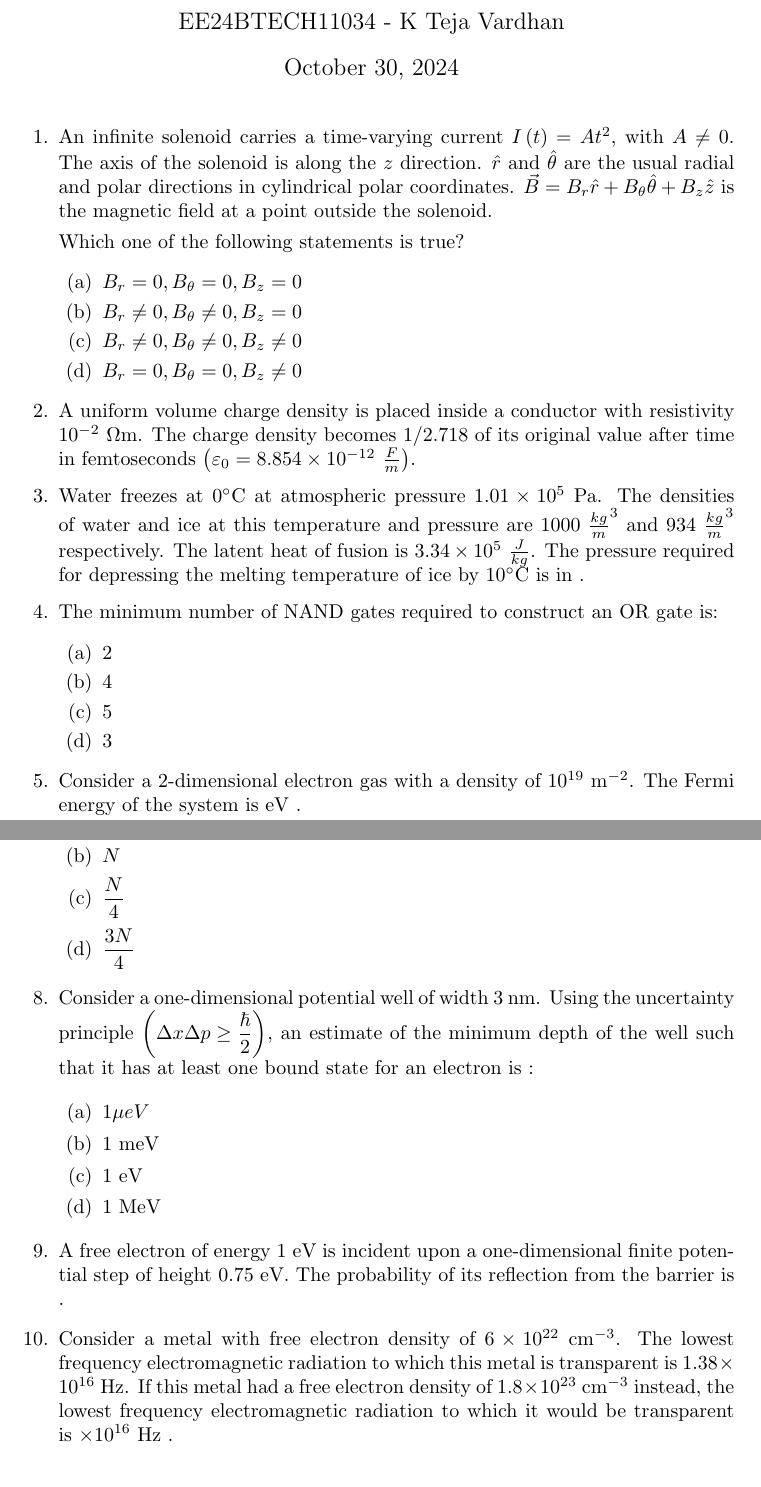
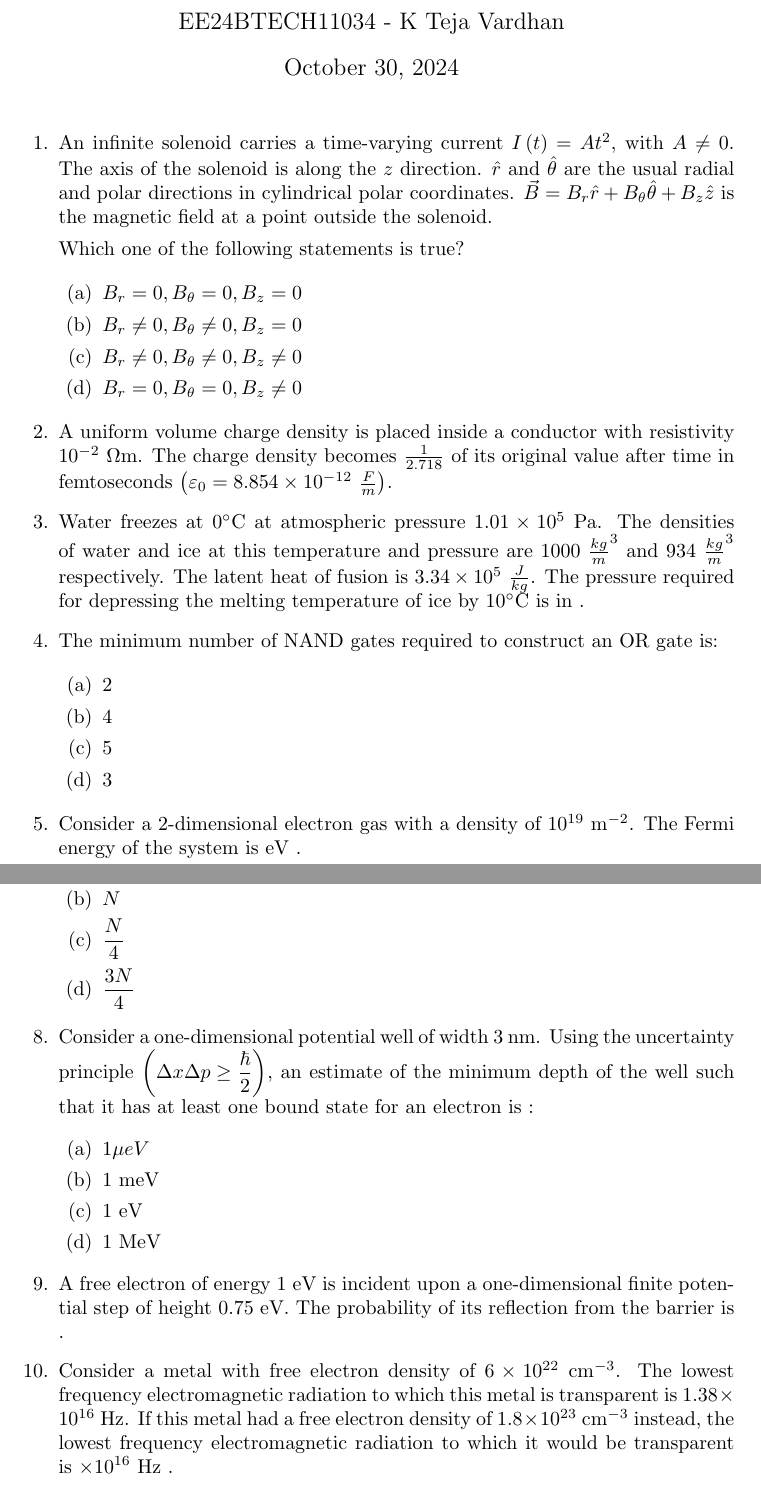
Before and after one commit to Tejaii/assignments, a LaTeX problem sheet (assignment23/up.tex): two parts of pages 1 and 2 of 2, joined at a grey line, cut so that both start at the same text. Compiled offline with pdfLaTeX.

Commit message:
Update up.tex

```diff
--- a/assignment23/up.tex
+++ b/assignment23/up.tex
@@ -40,7 +40,7 @@ Which one of the following statements is true?
     \item  $B_r = 0, B_{\theta} = 0, B_z \neq 0$
 \end{enumerate}
 
-\item A uniform volume charge density is placed inside a conductor with resistivity $10^{-2}~\Omega\text{m}$. The charge density becomes $1 / 2.718$ of its original value after time in femtoseconds  $\brak{\varepsilon_0 = 8.854 \times 10^{-12}~\frac{F}{m}}$.
+\item A uniform volume charge density is placed inside a conductor with resistivity $10^{-2}~\Omega\text{m}$. The charge density becomes $\frac{1}{2.718}$ of its original value after time in femtoseconds  $\brak{\varepsilon_0 = 8.854 \times 10^{-12}~\frac{F}{m}}$.
 
 \item Water freezes at $0^\circ$C at atmospheric pressure $1.01 \times 10^5$ Pa. The densities of water and ice at this temperature and pressure are $1000~\frac{kg}{m}^3$ and $934~\frac{kg}{m}^3$ respectively. The latent heat of fusion is $3.34 \times 10^5~\frac{J}{kg}$. The pressure required for depressing the melting temperature of ice by $10^\circ$C is in .
 
```
Also changed, not shown: assignment23/up.tex (2 more changed lines).
